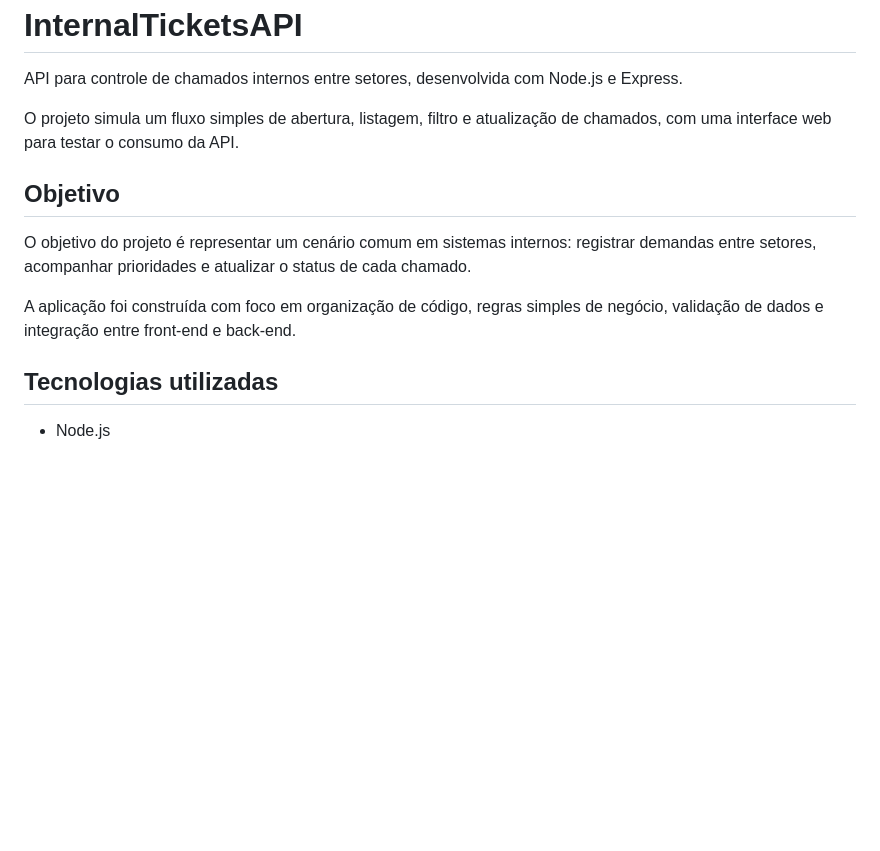
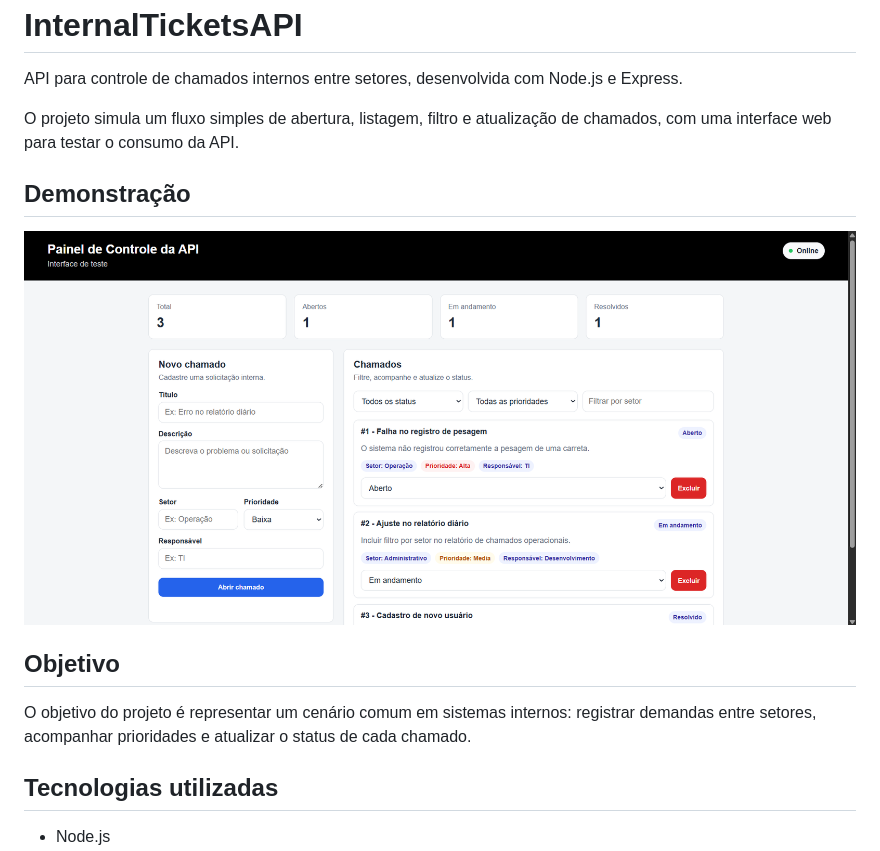
Before and after one commit to DanielMeirelesSi/InternalTicketsAPI, a Markdown page: README.md, the part around the change. GitHub-like rendering; pictures changed too: docs/api-dashboard.png (added); blank space fills up the shorter version.

Commit message:
Update README, ADD screenshot

```diff
--- a/README.md
+++ b/README.md
@@ -4,11 +4,13 @@ API para controle de chamados internos entre setores, desenvolvida com Node.js e
 
 O projeto simula um fluxo simples de abertura, listagem, filtro e atualização de chamados, com uma interface web para testar o consumo da API.
 
+## Demonstração
+
+![Tela principal da API](docs/api-dashboard.png)
+
 ## Objetivo
 
 O objetivo do projeto é representar um cenário comum em sistemas internos: registrar demandas entre setores, acompanhar prioridades e atualizar o status de cada chamado.
-
-A aplicação foi construída com foco em organização de código, regras simples de negócio, validação de dados e integração entre front-end e back-end.
 
 ## Tecnologias utilizadas
 
```
